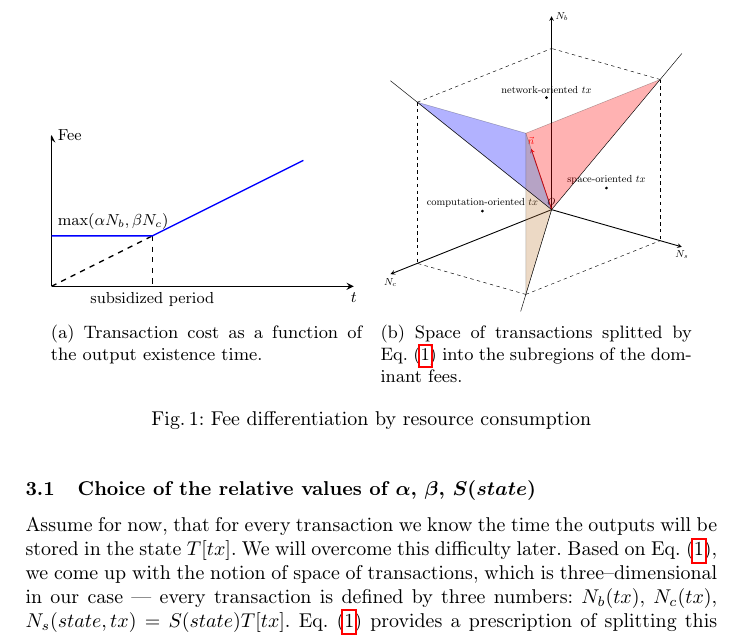
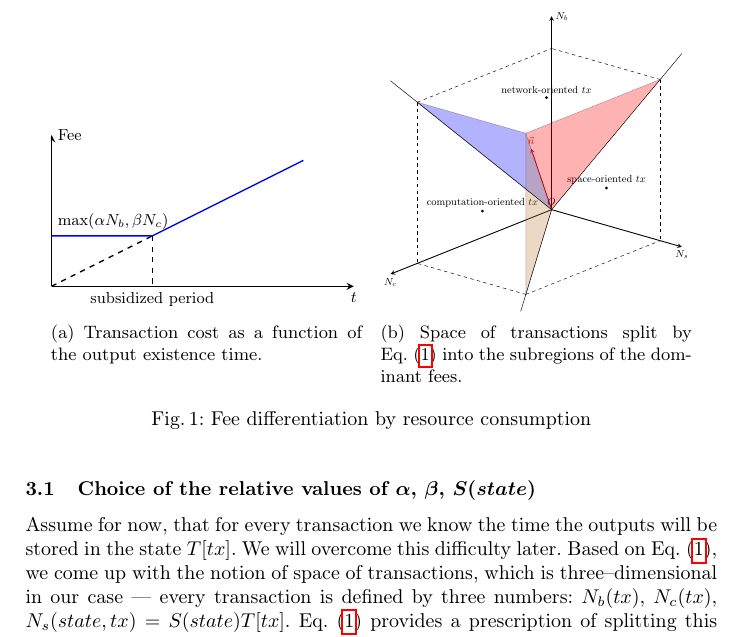
Before and after one commit to ergoplatform/spacefees, a LaTeX paper (fc18/sse.tex): part of page 5 of 11, cut so that both start at the same text. Compiled offline with pdfLaTeX.

Commit message:
splitted -> split

```diff
--- a/fc18/sse.tex
+++ b/fc18/sse.tex
@@ -283,7 +283,7 @@ formal implementation of this algorithm is described in Section~\ref{sec:schedul
     ~
     \begin{subfigure}[b]{.45\textwidth}
         \includestandalone[width=\textwidth]{figures/max_est}
-        \caption{Space of transactions splitted by
+        \caption{Space of transactions split by
             Eq.~\eqref{eq:max} into the subregions of the dominant fees.
             \label{fig:max}}
         \end{subfigure}
```
